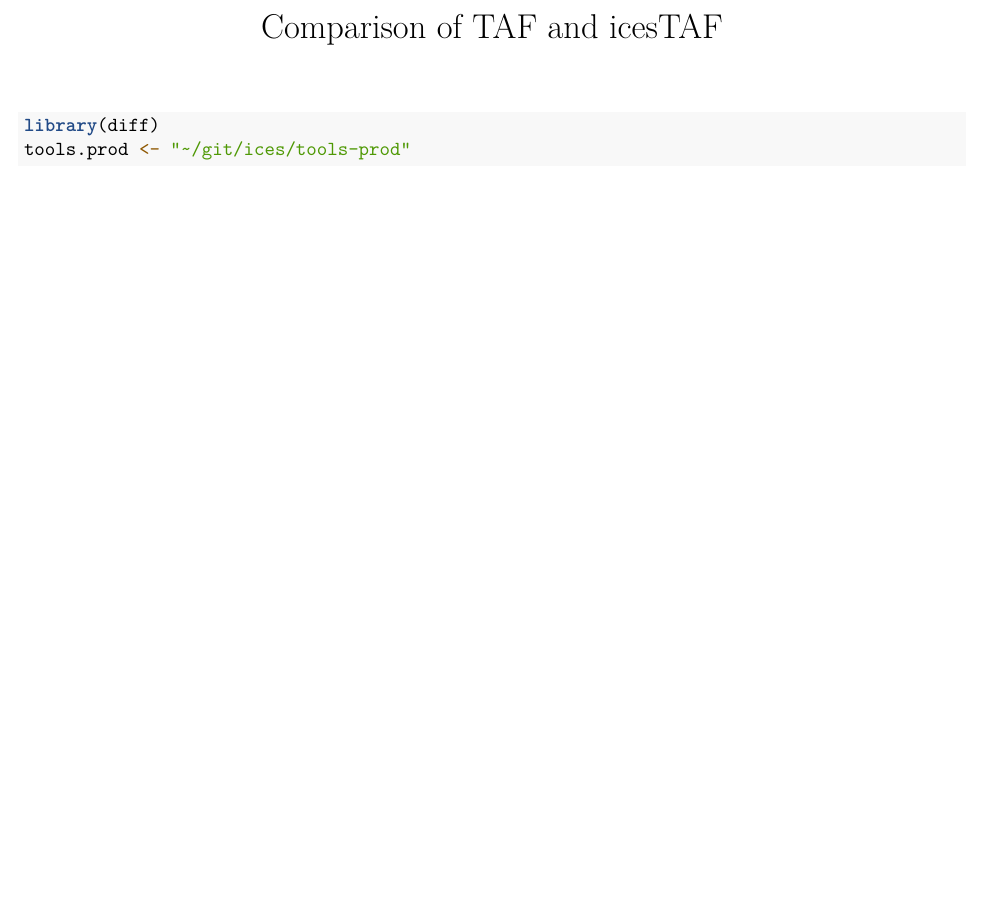
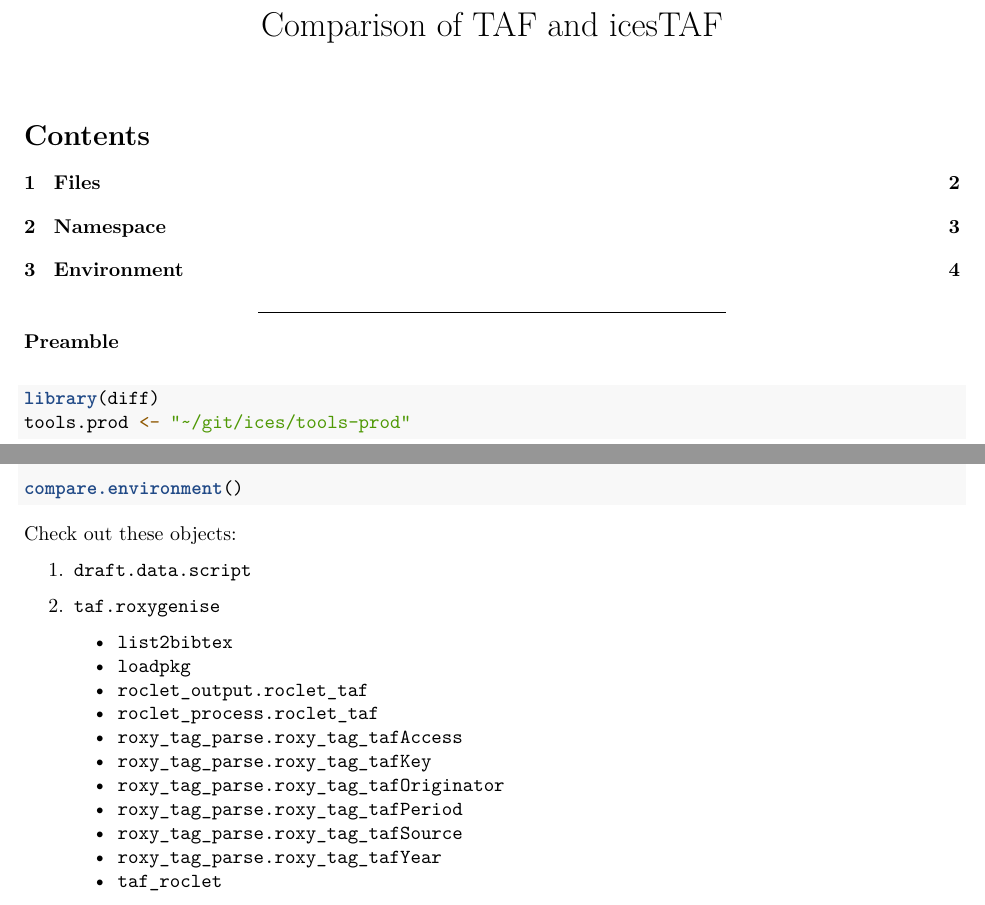
Before and after one commit to ices-taf-dev/diff, an R Markdown document (README.Rmd): part of page 1 of 2 before the commit and two parts of pages 1 and 4 of 4 after it, the two joined at a grey line, cut so that both start at the same text, the shorter picture padded with empty space. Rendered offline with R 4.5, knitr and Pandoc, then LaTeX, with nearby package versions; the code chunks are not run, so their results and figures are left out.

Commit message:
Add compare.environment()

````diff
--- a/README.Rmd
+++ b/README.Rmd
@@ -2,8 +2,13 @@
 title: Comparison of TAF and icesTAF
 output:
   pdf_document:
+    toc: true
     number_sections: true
 ---
+
+---
+
+**Preamble**\
 
 ```{r}
 library(diff)
@@ -45,3 +52,28 @@ Check out these entries:
     * `S3method(roxy_tag_parse,roxy_tag_tafSource)`
     * `S3method(roxy_tag_parse,roxy_tag_tafYear)`
 5. `export(upload.fay)`
+
+\newpage
+
+# Environment
+
+```{r}
+compare.environment()
+```
+
+Check out these objects:
+
+1. `draft.data.script`
+
+2. `taf.roxygenise`
+   * `list2bibtex`
+   * `loadpkg`
+   * `roclet_output.roclet_taf`
+   * `roclet_process.roclet_taf`
+   * `roxy_tag_parse.roxy_tag_tafAccess`
+   * `roxy_tag_parse.roxy_tag_tafKey`
+   * `roxy_tag_parse.roxy_tag_tafOriginator`
+   * `roxy_tag_parse.roxy_tag_tafPeriod`
+   * `roxy_tag_parse.roxy_tag_tafSource`
+   * `roxy_tag_parse.roxy_tag_tafYear`
+   * `taf_roclet`
````
Also changed, not shown: R/compare.environment.R (added, +19 -0 lines), README.pdf, README.Rmd (2 more changed lines), 3 other files.
